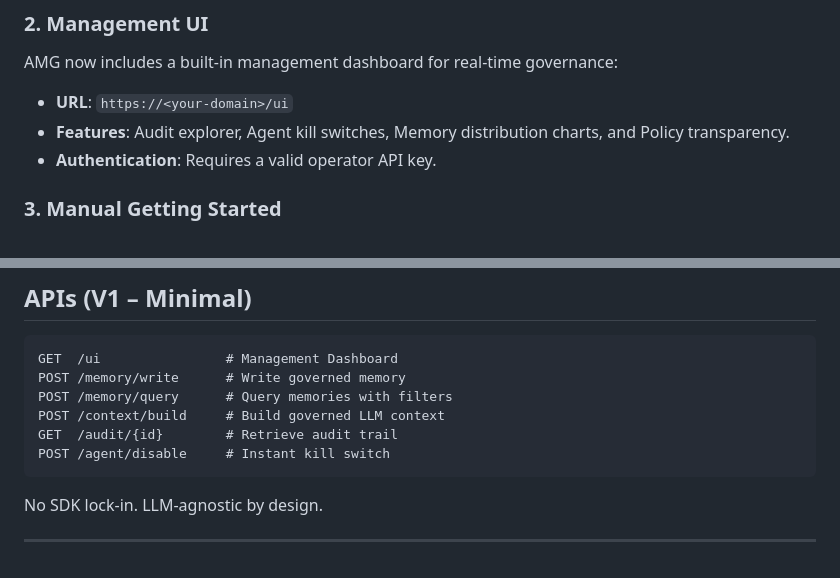
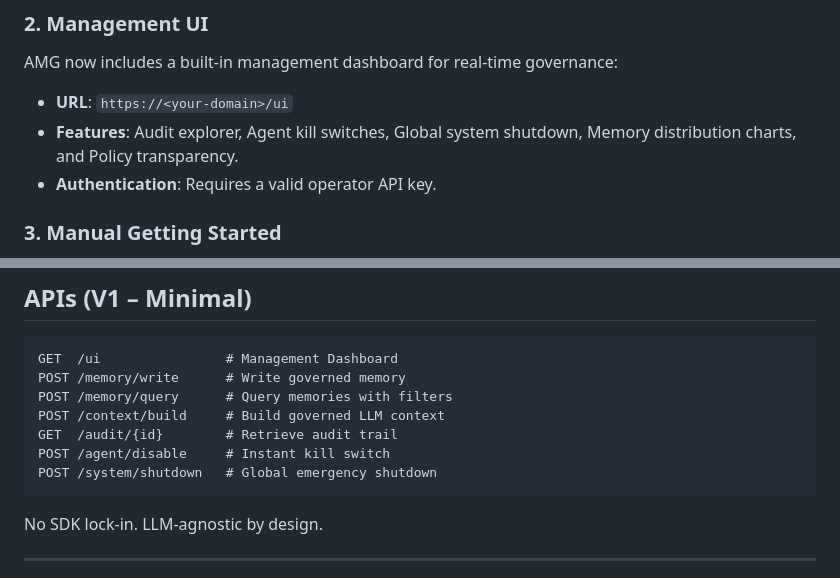
Before and after one commit to ugenkudupudiqbnox/AMG, a Markdown page: README.md, 2 parts joined by grey strips. Drawn GitHub-style.

Commit message:
docs: update README with global shutdown feature and API

````diff
--- a/README.md
+++ b/README.md
@@ -100,7 +100,7 @@ This script automatically:
 ### 2. Management UI
 AMG now includes a built-in management dashboard for real-time governance:
 - **URL**: `https://<your-domain>/ui`
-- **Features**: Audit explorer, Agent kill switches, Memory distribution charts, and Policy transparency.
+- **Features**: Audit explorer, Agent kill switches, Global system shutdown, Memory distribution charts, and Policy transparency.
 - **Authentication**: Requires a valid operator API key.
 
 ### 3. Manual Getting Started
@@ -318,6 +318,7 @@ POST /memory/query      # Query memories with filters
 POST /context/build     # Build governed LLM context
 GET  /audit/{id}        # Retrieve audit trail
 POST /agent/disable     # Instant kill switch
+POST /system/shutdown   # Global emergency shutdown
 ```
 
 No SDK lock-in.
````
